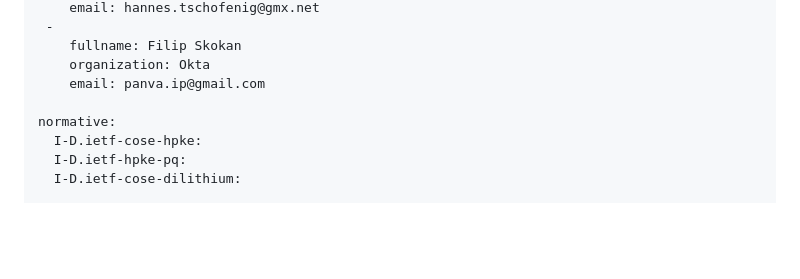
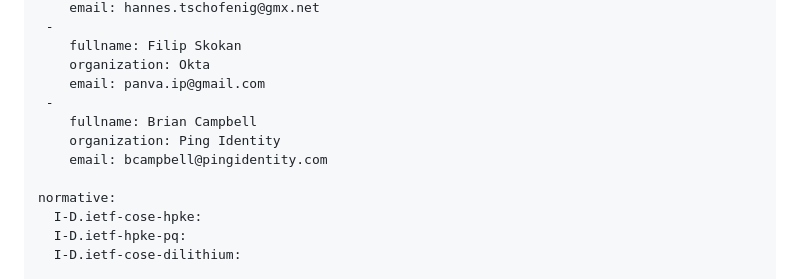
Before and after one commit to tireddy2/Hybrid-KEM-with-COSE-JOSE, a Markdown page: draft-reddy-cose-hpke-pq-pqt.md, the part around the change. Drawn GitHub-style; blank space fills up the shorter version.

```diff
--- a/draft-reddy-cose-hpke-pq-pqt.md
+++ b/draft-reddy-cose-hpke-pq-pqt.md
@@ -42,6 +42,10 @@ author:
     fullname: Filip Skokan
     organization: Okta
     email: panva.ip@gmail.com
+ -
+    fullname: Brian Campbell
+    organization: Ping Identity
+    email: bcampbell@pingidentity.com
 
 normative:
   I-D.ietf-cose-hpke:
```
